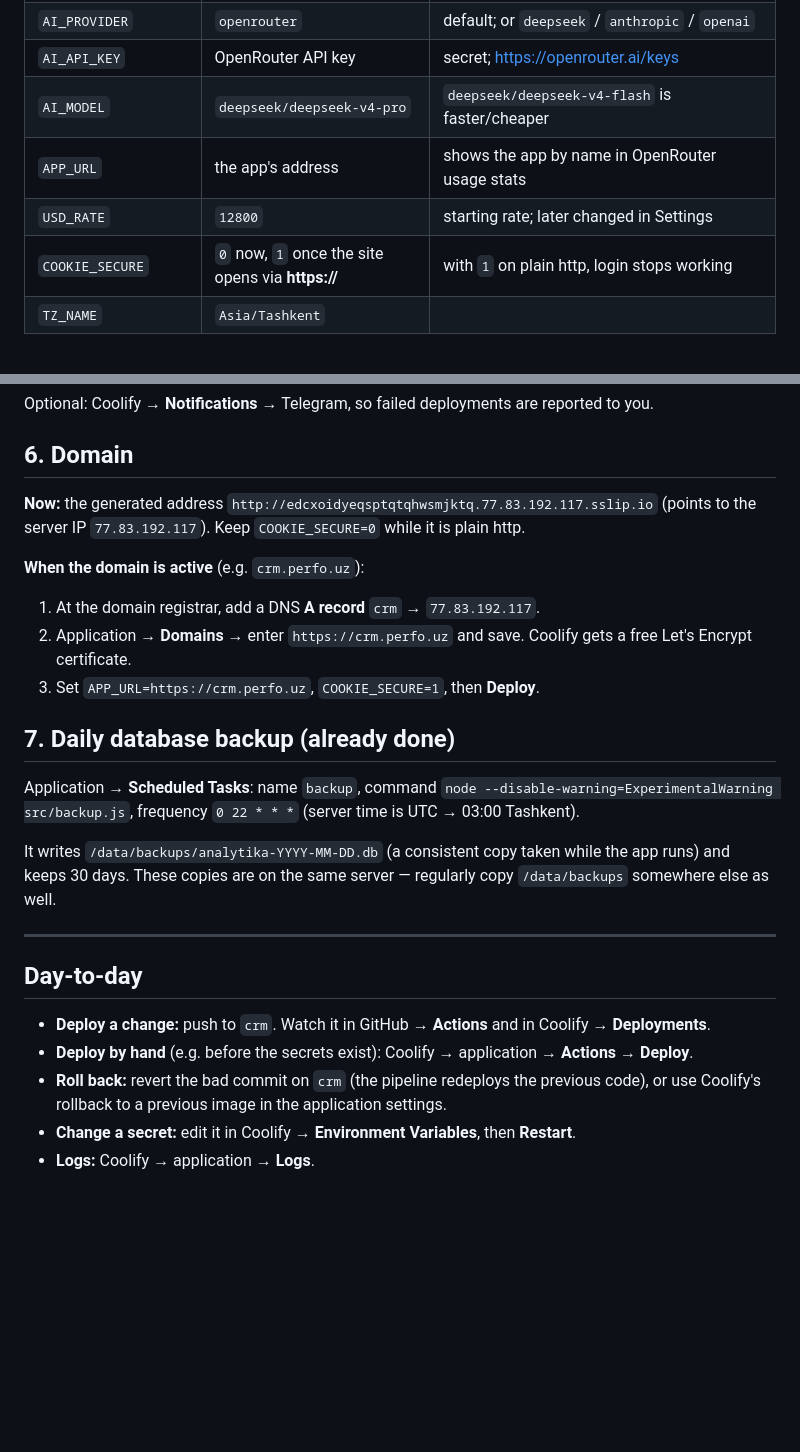
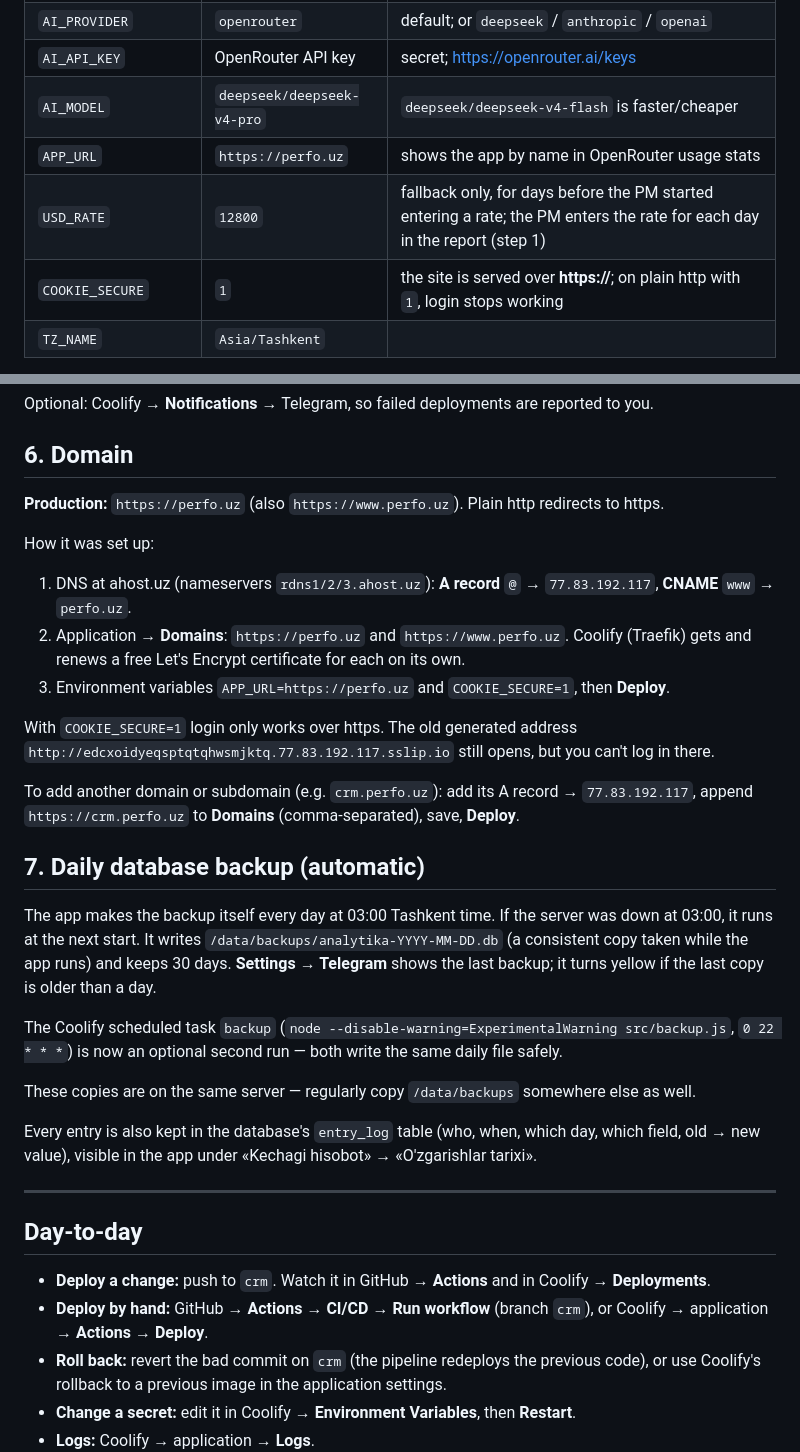
Before and after one commit to justuktamov/justuktamov, a Markdown page: deploy/COOLIFY.md, 2 parts joined by grey strips. Drawn GitHub-style; blank space fills up the shorter version.

Commit message:
Deploy hujjati: perfo.uz domeni, kunlik avtomatik zaxira, dollar kursi
- Domen: https://perfo.uz va www (ahost DNS, Let's Encrypt), APP_URL va COOKIE_SECURE=1
- Zaxira nusxani ilova o'zi har kuni 03:00 da oladi; Coolify vazifasi ixtiyoriy
- USD_RATE — faqat kunlik kurs kiritilmagan eski kunlar uchun

Co-Authored-By: Claude Opus 5.5 <noreply@anthropic.com>

```diff
--- a/deploy/COOLIFY.md
+++ b/deploy/COOLIFY.md
@@ -43,9 +43,9 @@ After a deploy the log line `Yangi ma'lumotlar bazasi yaratildi: /data/analytika
 | `AI_PROVIDER` | `openrouter` | default; or `deepseek` / `anthropic` / `openai` |
 | `AI_API_KEY` | OpenRouter API key | secret; https://openrouter.ai/keys |
 | `AI_MODEL` | `deepseek/deepseek-v4-pro` | `deepseek/deepseek-v4-flash` is faster/cheaper |
-| `APP_URL` | the app's address | shows the app by name in OpenRouter usage stats |
-| `USD_RATE` | `12800` | starting rate; later changed in Settings |
-| `COOKIE_SECURE` | `0` now, `1` once the site opens via **https://** | with `1` on plain http, login stops working |
+| `APP_URL` | `https://perfo.uz` | shows the app by name in OpenRouter usage stats |
+| `USD_RATE` | `12800` | fallback only, for days before the PM started entering a rate; the PM enters the rate for each day in the report (step 1) |
+| `COOKIE_SECURE` | `1` | the site is served over **https://**; on plain http with `1`, login stops working |
 | `TZ_NAME` | `Asia/Tashkent` | |
 
 `DB_PATH`, `PORT` and `NODE_ENV` are already set in the Dockerfile. After changing a variable: **Restart** (or Deploy) — a running app does not see changes.
@@ -83,25 +83,33 @@ Optional: Coolify → **Notifications** → Telegram, so failed deployments are
 
 ## 6. Domain
 
-**Now:** the generated address `http://edcxoidyeqsptqtqhwsmjktq.77.83.192.117.sslip.io` (points to the server IP `77.83.192.117`). Keep `COOKIE_SECURE=0` while it is plain http.
+**Production:** `https://perfo.uz` (also `https://www.perfo.uz`). Plain http redirects to https.
 
-**When the domain is active** (e.g. `crm.perfo.uz`):
-1. At the domain registrar, add a DNS **A record** `crm` → `77.83.192.117`.
-2. Application → **Domains** → enter `https://crm.perfo.uz` and save. Coolify gets a free Let's Encrypt certificate.
-3. Set `APP_URL=https://crm.perfo.uz`, `COOKIE_SECURE=1`, then **Deploy**.
+How it was set up:
+1. DNS at ahost.uz (nameservers `rdns1/2/3.ahost.uz`): **A record** `@` → `77.83.192.117`, **CNAME** `www` → `perfo.uz`.
+2. Application → **Domains**: `https://perfo.uz` and `https://www.perfo.uz`. Coolify (Traefik) gets and renews a free Let's Encrypt certificate for each on its own.
+3. Environment variables `APP_URL=https://perfo.uz` and `COOKIE_SECURE=1`, then **Deploy**.
 
-## 7. Daily database backup (already done)
+With `COOKIE_SECURE=1` login only works over https. The old generated address `http://edcxoidyeqsptqtqhwsmjktq.77.83.192.117.sslip.io` still opens, but you can't log in there.
 
-Application → **Scheduled Tasks**: name `backup`, command `node --disable-warning=ExperimentalWarning src/backup.js`, frequency `0 22 * * *` (server time is UTC → 03:00 Tashkent).
+To add another domain or subdomain (e.g. `crm.perfo.uz`): add its A record → `77.83.192.117`, append `https://crm.perfo.uz` to **Domains** (comma-separated), save, **Deploy**.
 
-It writes `/data/backups/analytika-YYYY-MM-DD.db` (a consistent copy taken while the app runs) and keeps 30 days. These copies are on the same server — regularly copy `/data/backups` somewhere else as well.
+## 7. Daily database backup (automatic)
+
+The app makes the backup itself every day at 03:00 Tashkent time. If the server was down at 03:00, it runs at the next start. It writes `/data/backups/analytika-YYYY-MM-DD.db` (a consistent copy taken while the app runs) and keeps 30 days. **Settings → Telegram** shows the last backup; it turns yellow if the last copy is older than a day.
+
+The Coolify scheduled task `backup` (`node --disable-warning=ExperimentalWarning src/backup.js`, `0 22 * * *`) is now an optional second run — both write the same daily file safely.
+
+These copies are on the same server — regularly copy `/data/backups` somewhere else as well.
+
+Every entry is also kept in the database's `entry_log` table (who, when, which day, which field, old → new value), visible in the app under «Kechagi hisobot» → «O'zgarishlar tarixi».
 
 ---
 
 ## Day-to-day
 
 - **Deploy a change:** push to `crm`. Watch it in GitHub → **Actions** and in Coolify → **Deployments**.
-- **Deploy by hand** (e.g. before the secrets exist): Coolify → application → **Actions → Deploy**.
+- **Deploy by hand:** GitHub → **Actions → CI/CD → Run workflow** (branch `crm`), or Coolify → application → **Actions → Deploy**.
 - **Roll back:** revert the bad commit on `crm` (the pipeline redeploys the previous code), or use Coolify's rollback to a previous image in the application settings.
 - **Change a secret:** edit it in Coolify → **Environment Variables**, then **Restart**.
 - **Logs:** Coolify → application → **Logs**.
```
